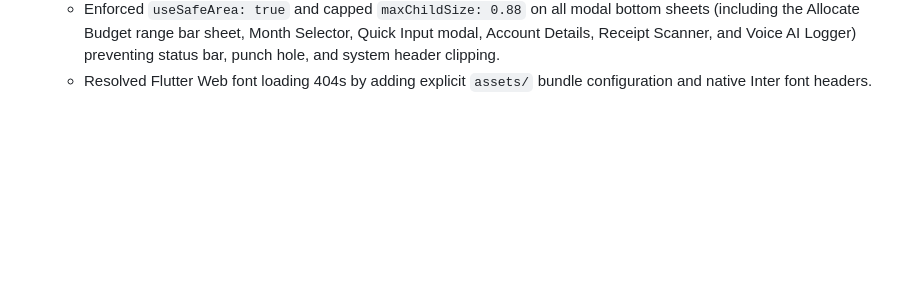
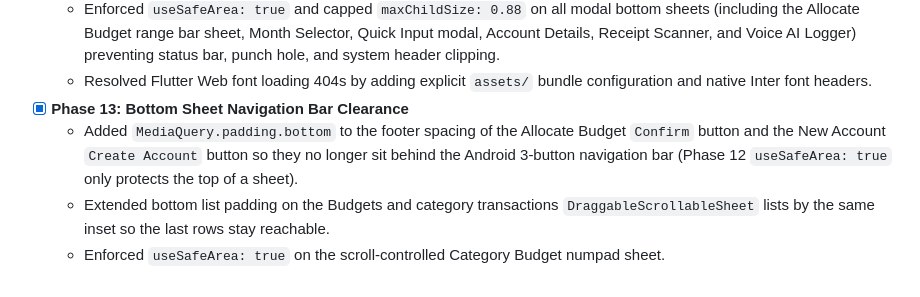
Before and after one commit to gopu29/flow_expense, a Markdown page: docs/QUANTO_SPECIFICATION.md, the part around the change. GitHub-like rendering; blank space fills up the shorter version.

Commit message:
docs(spec): document phase 13 bottom sheet navigation bar clearance
Co-Authored-By: Claude Opus 5.5 <noreply@anthropic.com>

```diff
--- a/docs/QUANTO_SPECIFICATION.md
+++ b/docs/QUANTO_SPECIFICATION.md
@@ -286,3 +286,7 @@ lib/
   - Extended bottom scroll padding across all 5 main screen `ListView`s to `120 + MediaQuery.of(context).padding.bottom`, ensuring bottom items are fully reachable and not hidden behind the floating dock.
   - Enforced `useSafeArea: true` and capped `maxChildSize: 0.88` on all modal bottom sheets (including the Allocate Budget range bar sheet, Month Selector, Quick Input modal, Account Details, Receipt Scanner, and Voice AI Logger) preventing status bar, punch hole, and system header clipping.
   - Resolved Flutter Web font loading 404s by adding explicit `assets/` bundle configuration and native Inter font headers.
+- [x] **Phase 13: Bottom Sheet Navigation Bar Clearance**
+  - Added `MediaQuery.padding.bottom` to the footer spacing of the Allocate Budget `Confirm` button and the New Account `Create Account` button so they no longer sit behind the Android 3-button navigation bar (Phase 12 `useSafeArea: true` only protects the top of a sheet).
+  - Extended bottom list padding on the Budgets and category transactions `DraggableScrollableSheet` lists by the same inset so the last rows stay reachable.
+  - Enforced `useSafeArea: true` on the scroll-controlled Category Budget numpad sheet.
```
